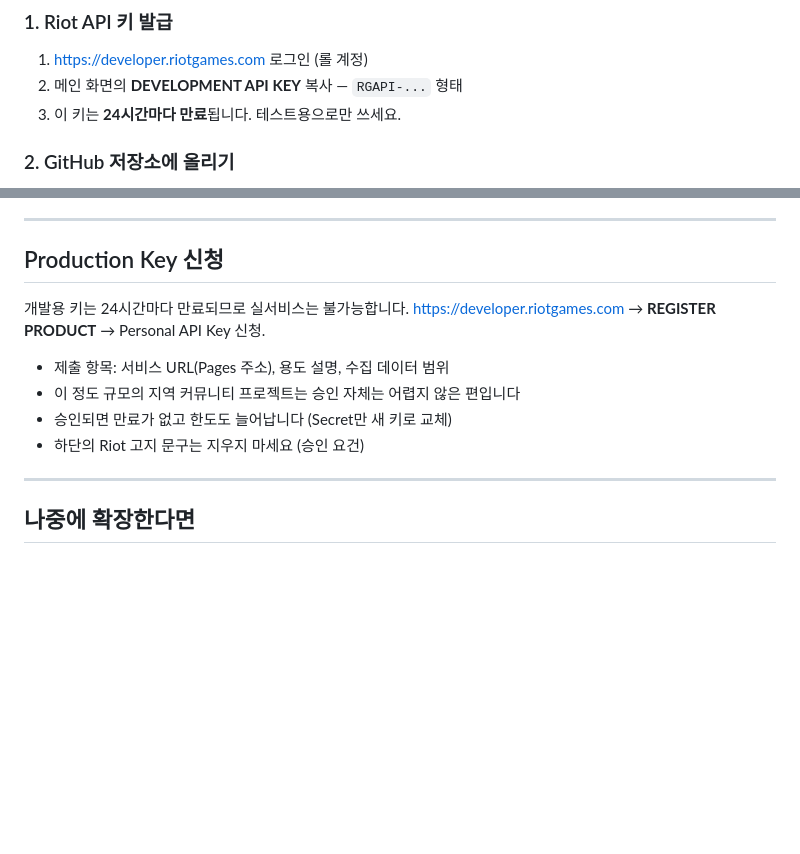
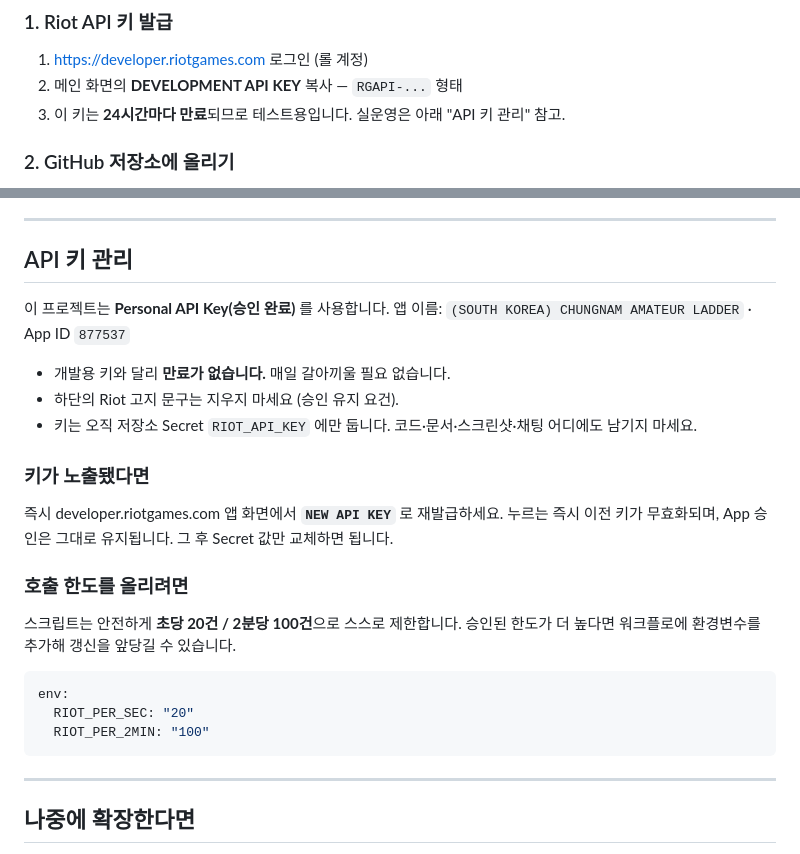
Before and after one commit to fishsda2-alt/cne-arena, a Markdown page: README.md, 2 parts joined by grey strips. Rendered like a GitHub page; blank space fills up the shorter version.

Commit message:
docs: Personal API Key 승인 반영 및 키 노출 시 대처 추가
Co-Authored-By: Claude Opus 5 <noreply@anthropic.com>

````diff
--- a/README.md
+++ b/README.md
@@ -90,7 +90,7 @@ cnrank/
 
 1. <https://developer.riotgames.com> 로그인 (롤 계정)
 2. 메인 화면의 **DEVELOPMENT API KEY** 복사 — `RGAPI-...` 형태
-3. 이 키는 **24시간마다 만료**됩니다. 테스트용으로만 쓰세요.
+3. 이 키는 **24시간마다 만료**되므로 테스트용입니다. 실운영은 아래 "API 키 관리" 참고.
 
 ### 2. GitHub 저장소에 올리기
 
@@ -266,15 +266,32 @@ git 히스토리에 영구히 남아 나중에 지워도 복구할 수 있습니
 
 ---
 
-## Production Key 신청
+## API 키 관리
 
-개발용 키는 24시간마다 만료되므로 실서비스는 불가능합니다.
-<https://developer.riotgames.com> → **REGISTER PRODUCT** → Personal API Key 신청.
+이 프로젝트는 **Personal API Key(승인 완료)** 를 사용합니다.
+앱 이름: `(SOUTH KOREA) CHUNGNAM AMATEUR LADDER` · App ID `877537`
 
-- 제출 항목: 서비스 URL(Pages 주소), 용도 설명, 수집 데이터 범위
-- 이 정도 규모의 지역 커뮤니티 프로젝트는 승인 자체는 어렵지 않은 편입니다
-- 승인되면 만료가 없고 한도도 늘어납니다 (Secret만 새 키로 교체)
-- 하단의 Riot 고지 문구는 지우지 마세요 (승인 요건)
+- 개발용 키와 달리 **만료가 없습니다.** 매일 갈아끼울 필요 없습니다.
+- 하단의 Riot 고지 문구는 지우지 마세요 (승인 유지 요건).
+- 키는 오직 저장소 Secret `RIOT_API_KEY` 에만 둡니다.
+  코드·문서·스크린샷·채팅 어디에도 남기지 마세요.
+
+### 키가 노출됐다면
+
+즉시 developer.riotgames.com 앱 화면에서 **`NEW API KEY`** 로 재발급하세요.
+누르는 즉시 이전 키가 무효화되며, App 승인은 그대로 유지됩니다.
+그 후 Secret 값만 교체하면 됩니다.
+
+### 호출 한도를 올리려면
+
+스크립트는 안전하게 **초당 20건 / 2분당 100건**으로 스스로 제한합니다.
+승인된 한도가 더 높다면 워크플로에 환경변수를 추가해 갱신을 앞당길 수 있습니다.
+
+```yaml
+env:
+  RIOT_PER_SEC: "20"
+  RIOT_PER_2MIN: "100"
+```
 
 ---
 
````
